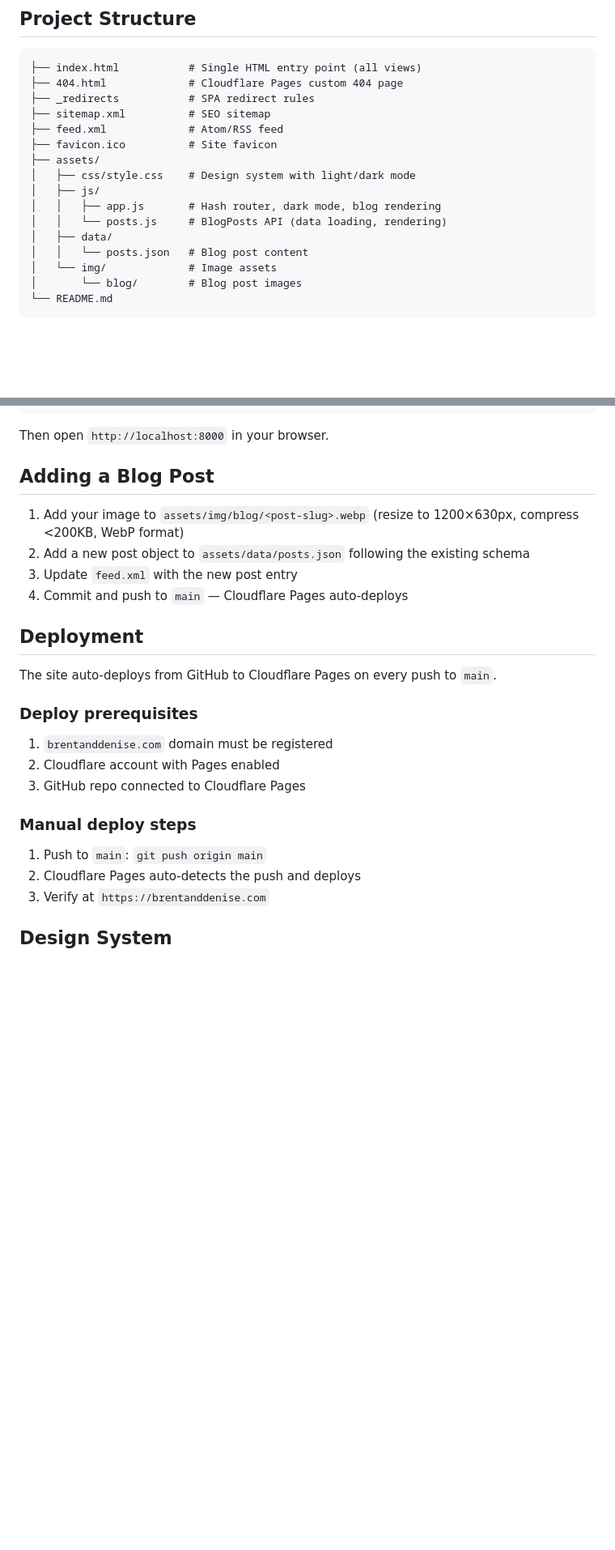
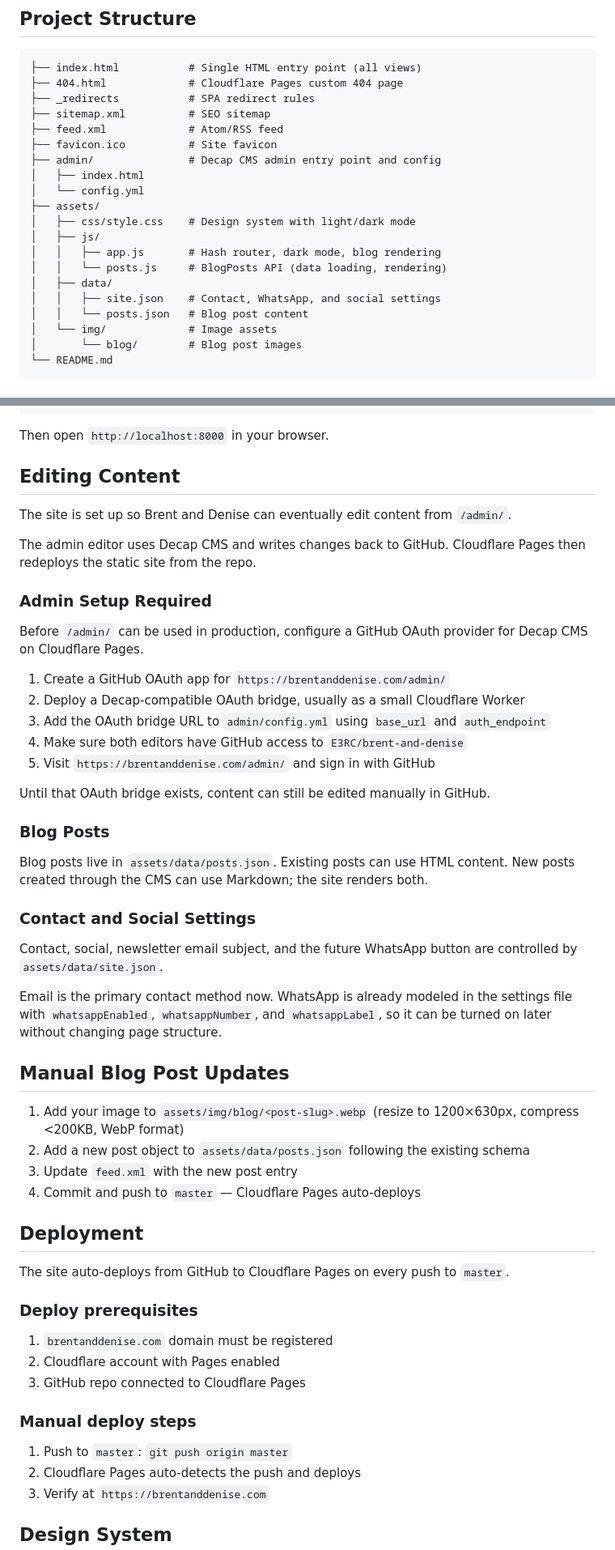
Before and after one commit to E3RC/brent-and-denise, a Markdown page: README.md, 2 parts joined by grey strips. Shown at 81% size. Rendered like a GitHub page; blank space fills up the shorter version.

Commit message:
feat: add CMS-ready editing setup

```diff
--- a/README.md
+++ b/README.md
@@ -25,12 +26,16 @@ A static blog website documenting our retirement planning journey and move abroa
 ├── sitemap.xml          # SEO sitemap
 ├── feed.xml             # Atom/RSS feed
 ├── favicon.ico          # Site favicon
+├── admin/               # Decap CMS admin entry point and config
+│   ├── index.html
+│   └── config.yml
 ├── assets/
 │   ├── css/style.css    # Design system with light/dark mode
 │   ├── js/
 │   │   ├── app.js       # Hash router, dark mode, blog rendering
 │   │   └── posts.js     # BlogPosts API (data loading, rendering)
 │   ├── data/
+│   │   ├── site.json    # Contact, WhatsApp, and social settings
 │   │   └── posts.json   # Blog post content
 │   └── img/             # Image assets
 │       └── blog/        # Blog post images
@@ -51,16 +56,44 @@ python -m http.server 8000
 
 Then open `http://localhost:8000` in your browser.
 
-## Adding a Blog Post
+## Editing Content
+
+The site is set up so Brent and Denise can eventually edit content from `/admin/`.
+
+The admin editor uses Decap CMS and writes changes back to GitHub. Cloudflare Pages then redeploys the static site from the repo.
+
+### Admin Setup Required
+
+Before `/admin/` can be used in production, configure a GitHub OAuth provider for Decap CMS on Cloudflare Pages.
+
+1. Create a GitHub OAuth app for `https://brentanddenise.com/admin/`
+2. Deploy a Decap-compatible OAuth bridge, usually as a small Cloudflare Worker
+3. Add the OAuth bridge URL to `admin/config.yml` using `base_url` and `auth_endpoint`
+4. Make sure both editors have GitHub access to `E3RC/brent-and-denise`
+5. Visit `https://brentanddenise.com/admin/` and sign in with GitHub
+
+Until that OAuth bridge exists, content can still be edited manually in GitHub.
+
+### Blog Posts
+
+Blog posts live in `assets/data/posts.json`. Existing posts can use HTML content. New posts created through the CMS can use Markdown; the site renders both.
+
+### Contact and Social Settings
+
+Contact, social, newsletter email subject, and the future WhatsApp button are controlled by `assets/data/site.json`.
+
+Email is the primary contact method now. WhatsApp is already modeled in the settings file with `whatsappEnabled`, `whatsappNumber`, and `whatsappLabel`, so it can be turned on later without changing page structure.
+
+## Manual Blog Post Updates
 
 1. Add your image to `assets/img/blog/<post-slug>.webp` (resize to 1200×630px, compress <200KB, WebP format)
 2. Add a new post object to `assets/data/posts.json` following the existing schema
 3. Update `feed.xml` with the new post entry
-4. Commit and push to `main` — Cloudflare Pages auto-deploys
+4. Commit and push to `master` — Cloudflare Pages auto-deploys
 
 ## Deployment
 
-The site auto-deploys from GitHub to Cloudflare Pages on every push to `main`.
+The site auto-deploys from GitHub to Cloudflare Pages on every push to `master`.
 
 ### Deploy prerequisites
 
@@ -70,7 +103,7 @@ The site auto-deploys from GitHub to Cloudflare Pages on every push to `main`.
 
 ### Manual deploy steps
 
-1. Push to `main`: `git push origin main`
+1. Push to `master`: `git push origin master`
 2. Cloudflare Pages auto-detects the push and deploys
 3. Verify at `https://brentanddenise.com`
 
```
Also changed, not shown: other parts of README.md (+2 -1 lines).
